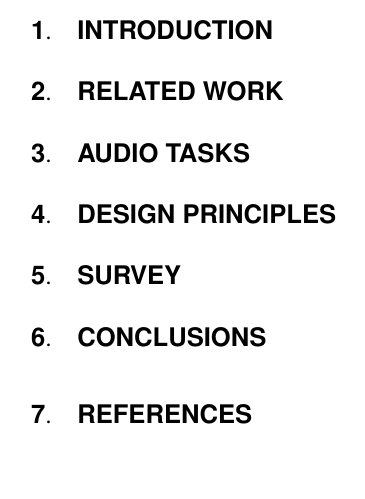
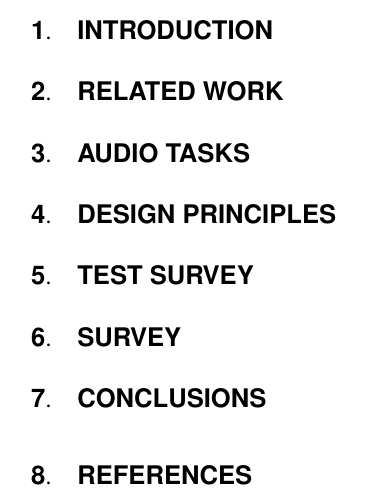
Before and after one commit to pinheadg/FutureInterfaces4ComputerAudio, a LaTeX document (doc/en/PaperAES130/GesturesInDAW.tex): part of page 2 of 2, cut so that both start at the same text, the shorter picture padded with empty space. Compiled offline with pdfLaTeX; a missing font is replaced by an installed copy or a similar font.

Commit message:
Added section Preliminary Survey

```diff
--- a/doc/en/PaperAES130/GesturesInDAW.tex
+++ b/doc/en/PaperAES130/GesturesInDAW.tex
@@ -39,7 +39,7 @@ and other nonclassical input devices.
 
 \section{Design principles}
 
-\section{Survey}
+\section{Test survey}
 
 % Include graphics
 \newcommand{\quarterpic}[1][]{\includegraphics[scale=0.25]{../../de/Befragung/img/#1}}
@@ -54,6 +54,7 @@ and other nonclassical input devices.
 %
 
 
+\section{Survey}
 
 
 \section{Conclusions}
```
